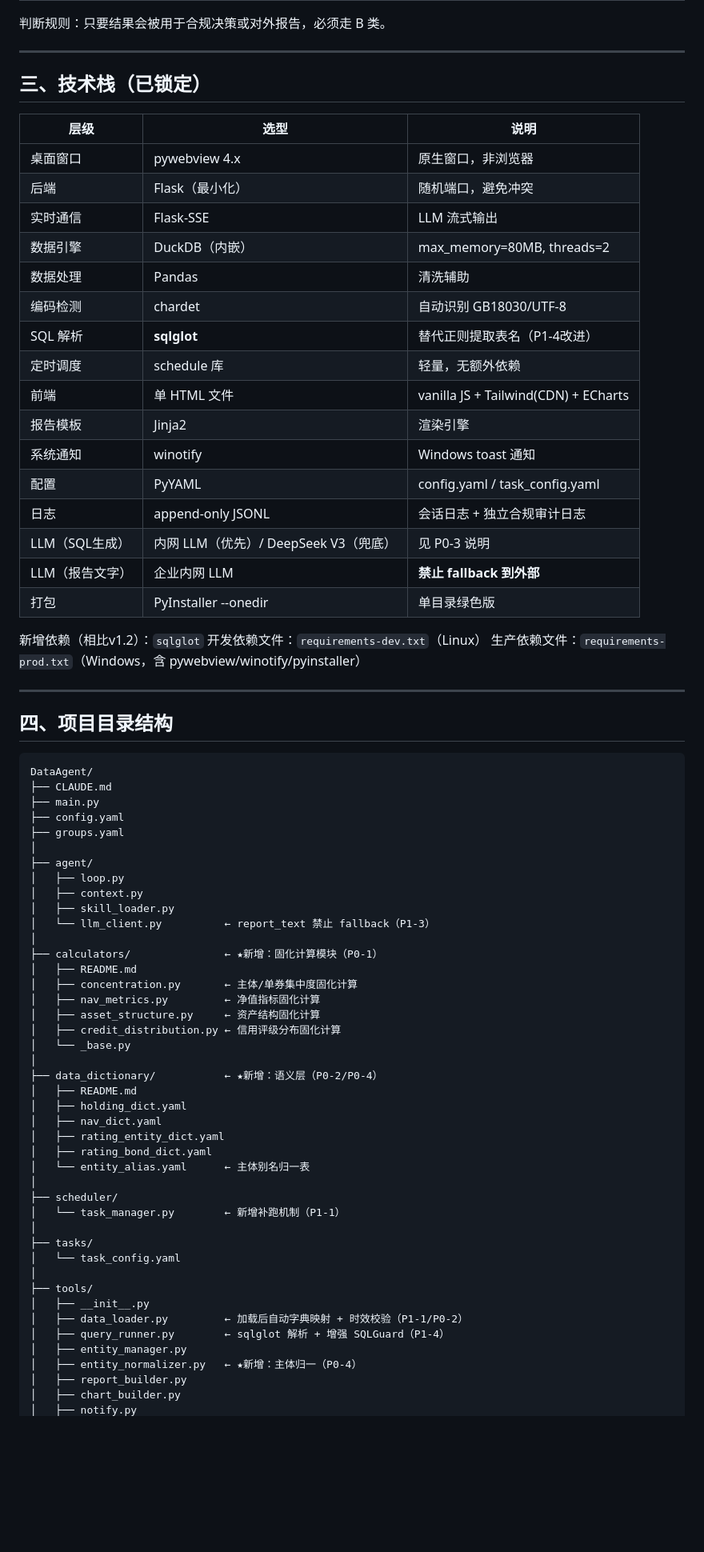
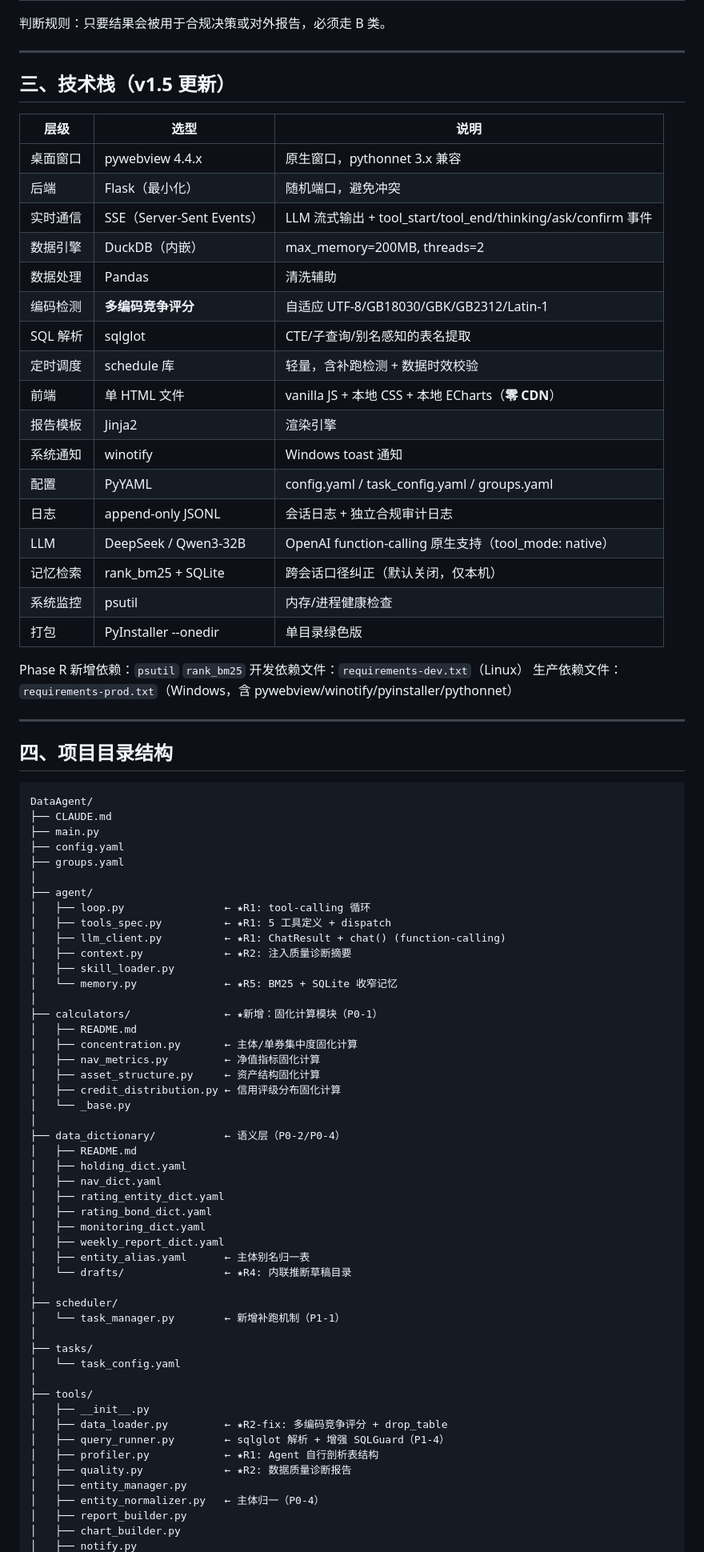
Before and after one commit to pangchaichai/DataAgent, a Markdown page: CLAUDE.md, the part around one of its changes. Shown at 80% size. GitHub-like rendering; blank space fills up the shorter version.

```diff
--- a/CLAUDE.md
+++ b/CLAUDE.md
@@ -99,30 +105,31 @@ DataAgent 是一个「**自然语言 → 确定性计算 → 受控叙述**」
 
 ---
 
-## 三、技术栈（已锁定）
+## 三、技术栈（v1.5 更新）
 
 | 层级 | 选型 | 说明 |
 |------|------|------|
-| 桌面窗口 | pywebview 4.x | 原生窗口，非浏览器 |
+| 桌面窗口 | pywebview 4.4.x | 原生窗口，pythonnet 3.x 兼容 |
 | 后端 | Flask（最小化） | 随机端口，避免冲突 |
-| 实时通信 | Flask-SSE | LLM 流式输出 |
-| 数据引擎 | DuckDB（内嵌） | max_memory=80MB, threads=2 |
+| 实时通信 | SSE（Server-Sent Events） | LLM 流式输出 + tool_start/tool_end/thinking/ask/confirm 事件 |
+| 数据引擎 | DuckDB（内嵌） | max_memory=200MB, threads=2 |
 | 数据处理 | Pandas | 清洗辅助 |
-| 编码检测 | chardet | 自动识别 GB18030/UTF-8 |
-| SQL 解析 | **sqlglot** | 替代正则提取表名（P1-4改进） |
-| 定时调度 | schedule 库 | 轻量，无额外依赖 |
-| 前端 | 单 HTML 文件 | vanilla JS + Tailwind(CDN) + ECharts |
+| 编码检测 | **多编码竞争评分** | 自适应 UTF-8/GB18030/GBK/GB2312/Latin-1 |
+| SQL 解析 | sqlglot | CTE/子查询/别名感知的表名提取 |
+| 定时调度 | schedule 库 | 轻量，含补跑检测 + 数据时效校验 |
+| 前端 | 单 HTML 文件 | vanilla JS + 本地 CSS + 本地 ECharts（**零 CDN**） |
 | 报告模板 | Jinja2 | 渲染引擎 |
 | 系统通知 | winotify | Windows toast 通知 |
-| 配置 | PyYAML | config.yaml / task_config.yaml |
+| 配置 | PyYAML | config.yaml / task_config.yaml / groups.yaml |
 | 日志 | append-only JSONL | 会话日志 + 独立合规审计日志 |
-| LLM（SQL生成）| 内网 LLM（优先）/ DeepSeek V3（兜底）| 见 P0-3 说明 |
-| LLM（报告文字）| 企业内网 LLM | **禁止 fallback 到外部** |
+| LLM | DeepSeek / Qwen3-32B | OpenAI function-calling 原生支持（tool_mode: native） |
+| 记忆检索 | rank_bm25 + SQLite | 跨会话口径纠正（默认关闭，仅本机） |
+| 系统监控 | psutil | 内存/进程健康检查 |
 | 打包 | PyInstaller --onedir | 单目录绿色版 |
 
-新增依赖（相比v1.2）：`sqlglot`
+Phase R 新增依赖：`psutil` `rank_bm25`
 开发依赖文件：`requirements-dev.txt`（Linux）
-生产依赖文件：`requirements-prod.txt`（Windows，含 pywebview/winotify/pyinstaller）
+生产依赖文件：`requirements-prod.txt`（Windows，含 pywebview/winotify/pyinstaller/pythonnet）
 
 ---
 
@@ -136,10 +143,12 @@ DataAgent/
 ├── groups.yaml
 │
 ├── agent/
-│   ├── loop.py
-│   ├── context.py
+│   ├── loop.py                ← ★R1: tool-calling 循环
+│   ├── tools_spec.py          ← ★R1: 5 工具定义 + dispatch
+│   ├── llm_client.py          ← ★R1: ChatResult + chat() (function-calling)
+│   ├── context.py             ← ★R2: 注入质量诊断摘要
 │   ├── skill_loader.py
-│   └── llm_client.py          ← report_text 禁止 fallback（P1-3）
+│   └── memory.py              ← ★R5: BM25 + SQLite 收窄记忆
 │
 ├── calculators/               ← ★新增：固化计算模块（P0-1）
 │   ├── README.md
@@ -149,13 +158,16 @@ DataAgent/
 │   ├── credit_distribution.py ← 信用评级分布固化计算
 │   └── _base.py
 │
-├── data_dictionary/           ← ★新增：语义层（P0-2/P0-4）
+├── data_dictionary/           ← 语义层（P0-2/P0-4）
 │   ├── README.md
 │   ├── holding_dict.yaml
 │   ├── nav_dict.yaml
 │   ├── rating_entity_dict.yaml
 │   ├── rating_bond_dict.yaml
-│   └── entity_alias.yaml      ← 主体别名归一表
+│   ├── monitoring_dict.yaml
+│   ├── weekly_report_dict.yaml
+│   ├── entity_alias.yaml      ← 主体别名归一表
+│   └── drafts/                ← ★R4: 内联推断草稿目录
 │
 ├── scheduler/
 │   └── task_manager.py        ← 新增补跑机制（P1-1）
@@ -165,10 +177,12 @@ DataAgent/
 │
 ├── tools/
 │   ├── __init__.py
-│   ├── data_loader.py         ← 加载后自动字典映射 + 时效校验（P1-1/P0-2）
+│   ├── data_loader.py         ← ★R2-fix: 多编码竞争评分 + drop_table
 │   ├── query_runner.py        ← sqlglot 解析 + 增强 SQLGuard（P1-4）
+│   ├── profiler.py            ← ★R1: Agent 自行剖析表结构
+│   ├── quality.py             ← ★R2: 数据质量诊断报告
 │   ├── entity_manager.py
-│   ├── entity_normalizer.py   ← ★新增：主体归一（P0-4）
+│   ├── entity_normalizer.py   ← 主体归一（P0-4）
 │   ├── report_builder.py
 │   ├── chart_builder.py
 │   ├── notify.py
```
Also changed, not shown: other parts of CLAUDE.md (+96 -58 lines).
